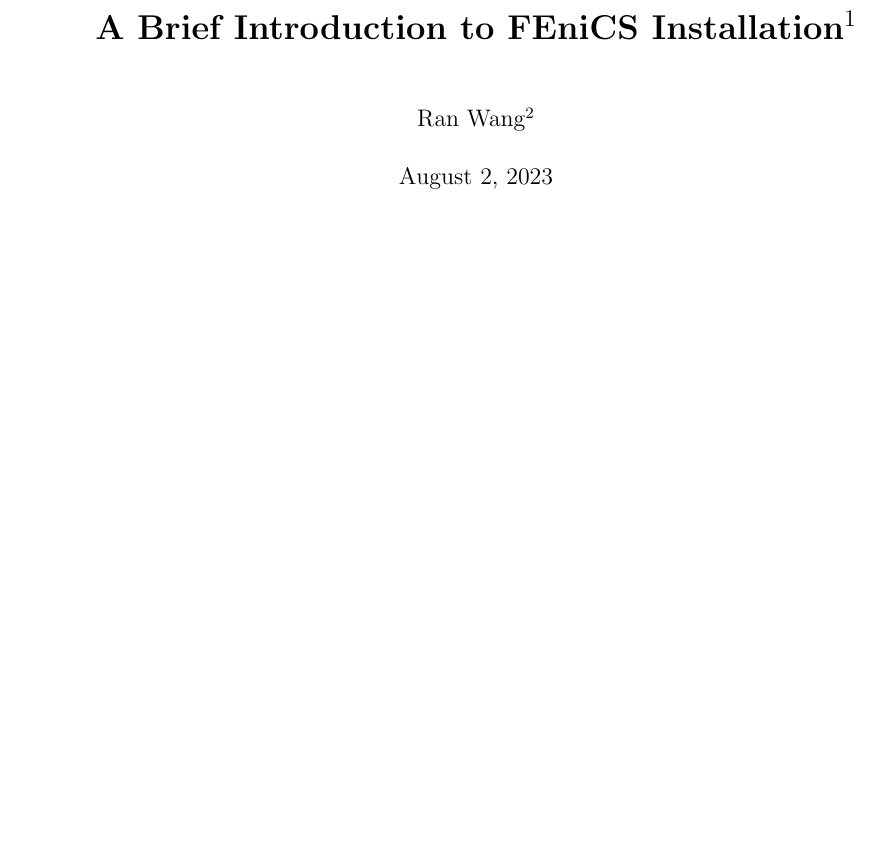
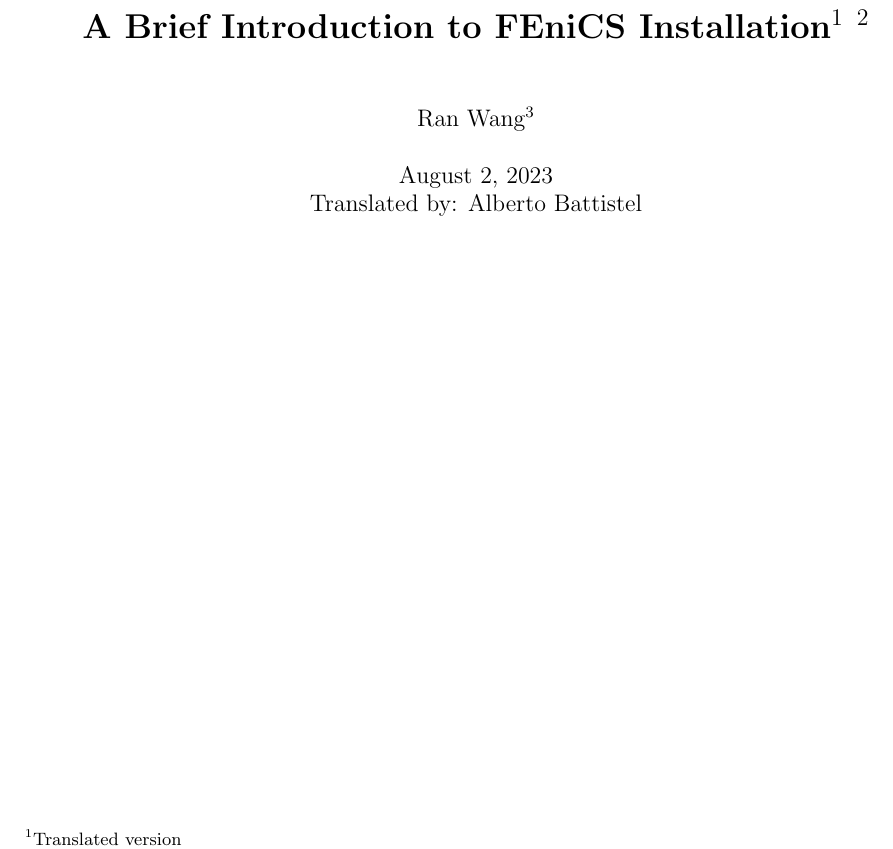
Before and after one commit to OsbertWang/install-fenics-guide-zh-cn, a LaTeX document (install-fenics-guide-translated.tex): part of page 1 of 14, cut so that both start at the same text, the shorter picture padded with empty space. Compiled offline with pdfLaTeX.

Commit message:
Front page modifications

```diff
--- a/install-fenics-guide-translated.tex
+++ b/install-fenics-guide-translated.tex
@@ -38,13 +38,16 @@
 \renewmenumacro{\keys}[+]{shadowedroundedkeys}
 
 \title{\bfseries A Brief Introduction to FEniCS Installation%
+	\thanks{Translated version}
 	\thanks{\url{https://github.com/OsbertWang/install-fenics-guide-zh-cn}}%
 }
 \author{Ran Wang%
 	\thanks{\href{mailto:ranwang.osbert@outlook.com}%
 		{\ttfamily ranwang.osbert@outlook.com}}%
 }
-\date{\today}
+
+\date{\today \\
+Translated by: Alberto Battistel}
 
 \begin{document}
 
```
Also changed, not shown: install-fenics-guide-translated.pdf.
